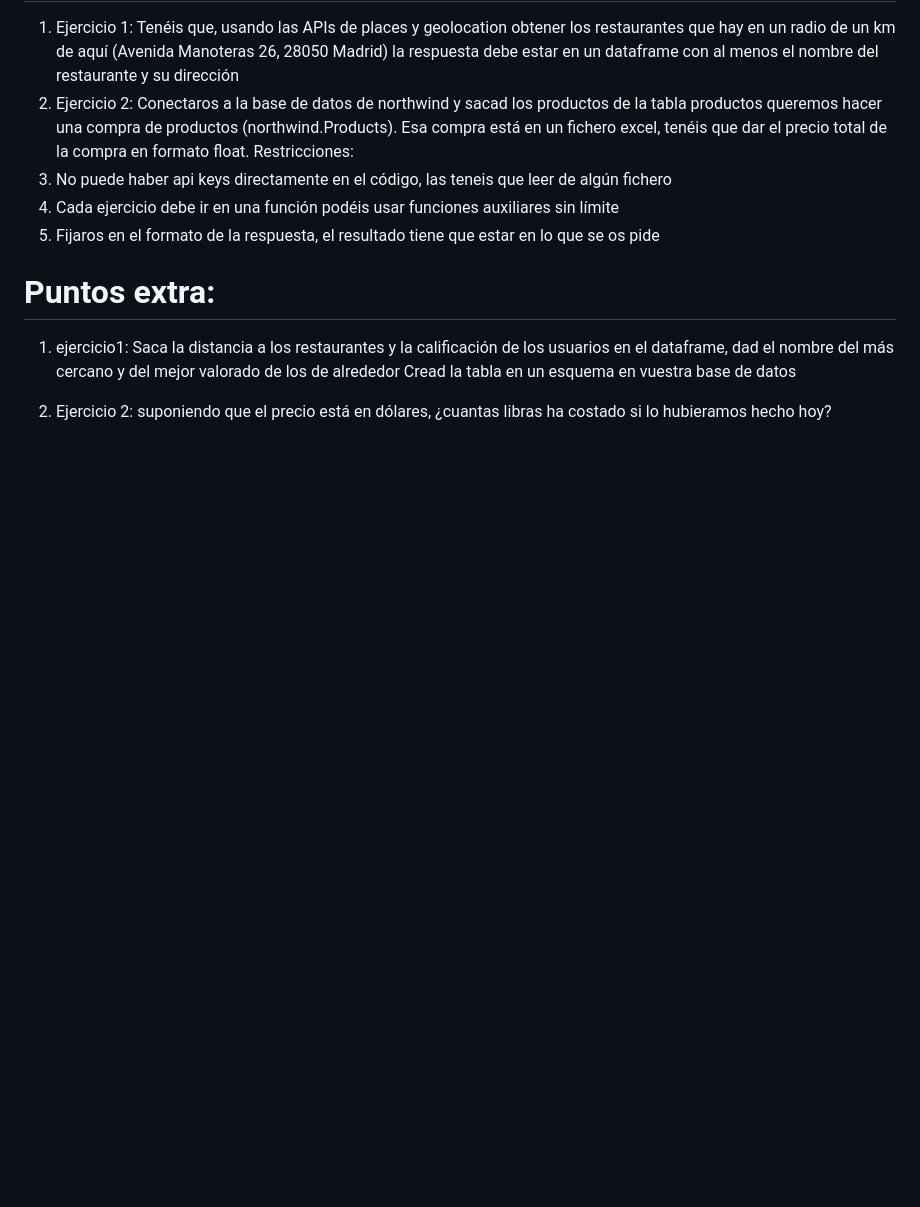
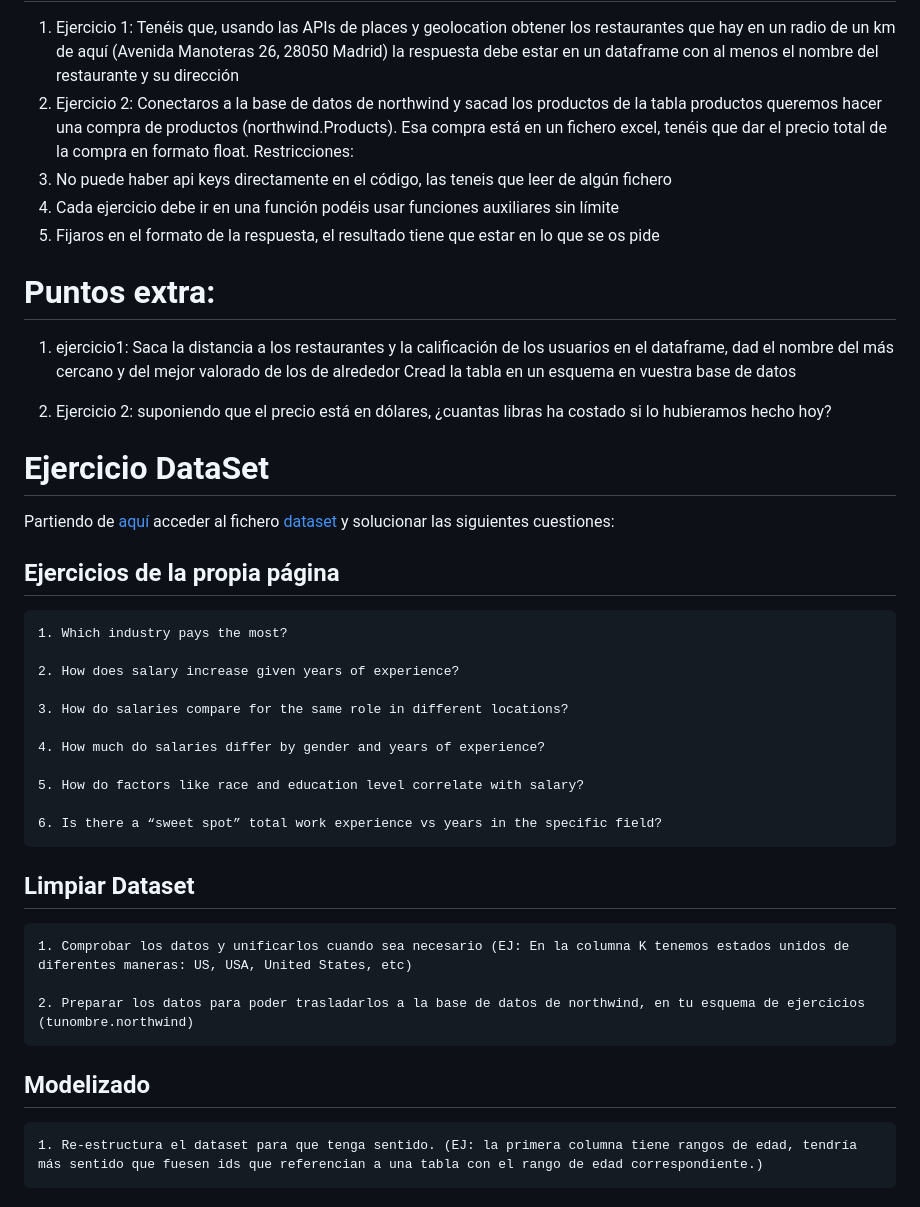
Before and after one commit to leodev8821/ejerciciosPython, a Markdown page: README.md, the part around the change. Rendered like a GitHub page; blank space fills up the shorter version.

```diff
--- a/README.md
+++ b/README.md
@@ -148,3 +148,31 @@ Cread la tabla en un esquema en vuestra base de datos
 
 2. Ejercicio 2:
 suponiendo que el precio está en dólares, ¿cuantas libras ha costado si lo hubieramos hecho hoy?
+
+# Ejercicio DataSet
+
+Partiendo de [aquí](https://oscarbaruffa.com/messy/) acceder al fichero [dataset](https://docs.google.com/spreadsheets/d/1IPS5dBSGtwYVbjsfbaMCYIWnOuRmJcbequohNxCyGVw/edit?resourcekey=&gid=1625408792#gid=1625408792) y solucionar las siguientes cuestiones:
+
+## Ejercicios de la propia página
+
+    1. Which industry pays the most?
+
+    2. How does salary increase given years of experience?
+
+    3. How do salaries compare for the same role in different locations?
+
+    4. How much do salaries differ by gender and years of experience?
+
+    5. How do factors like race and education level correlate with salary?
+
+    6. Is there a “sweet spot” total work experience vs years in the specific field?
+
+## Limpiar Dataset
+
+    1. Comprobar los datos y unificarlos cuando sea necesario (EJ: En la columna K tenemos estados unidos de diferentes maneras: US, USA, United States, etc)
+
+    2. Preparar los datos para poder trasladarlos a la base de datos de northwind, en tu esquema de ejercicios (tunombre.northwind)
+
+## Modelizado
+
+    1. Re-estructura el dataset para que tenga sentido. (EJ: la primera columna tiene rangos de edad, tendría más sentido que fuesen ids que referencian a una tabla con el rango de edad correspondiente.)
```
